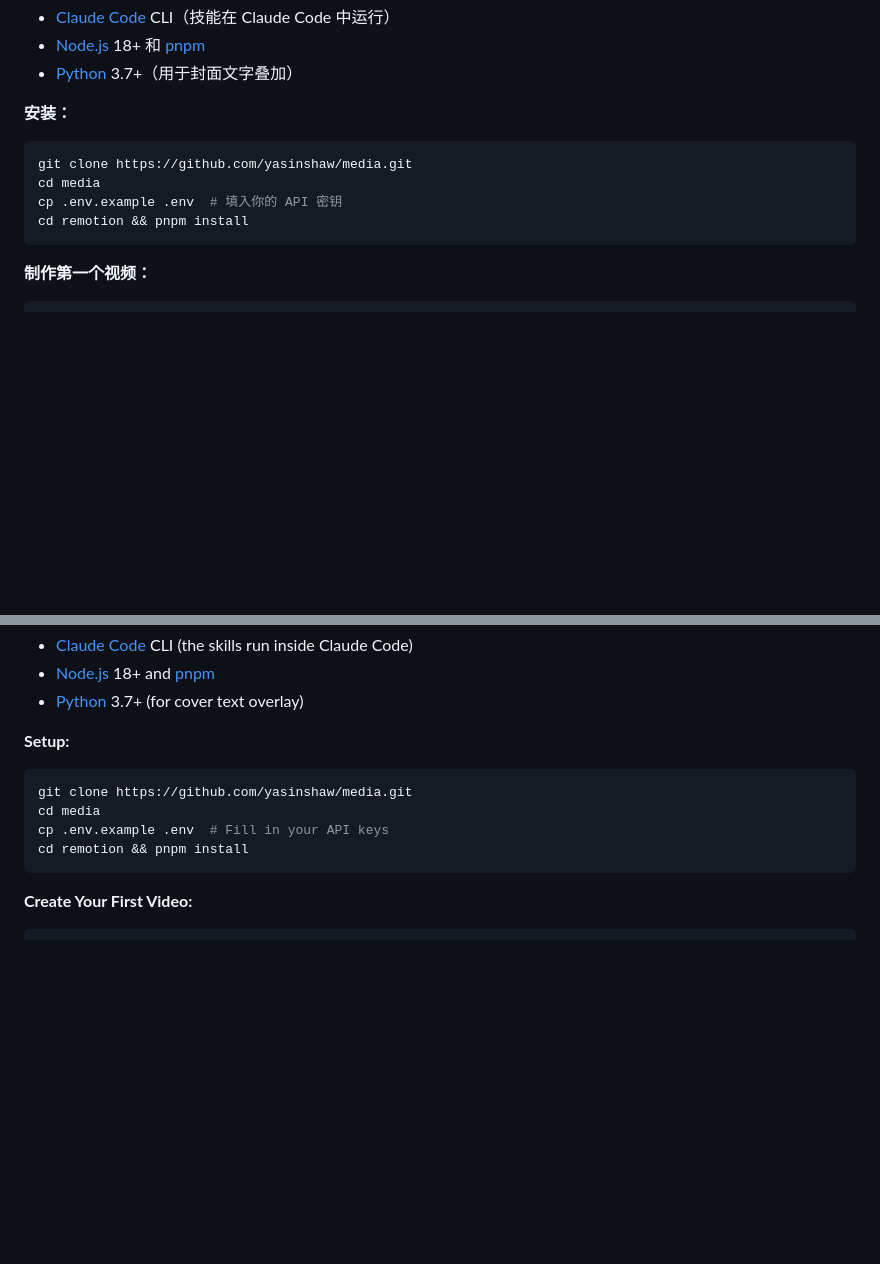
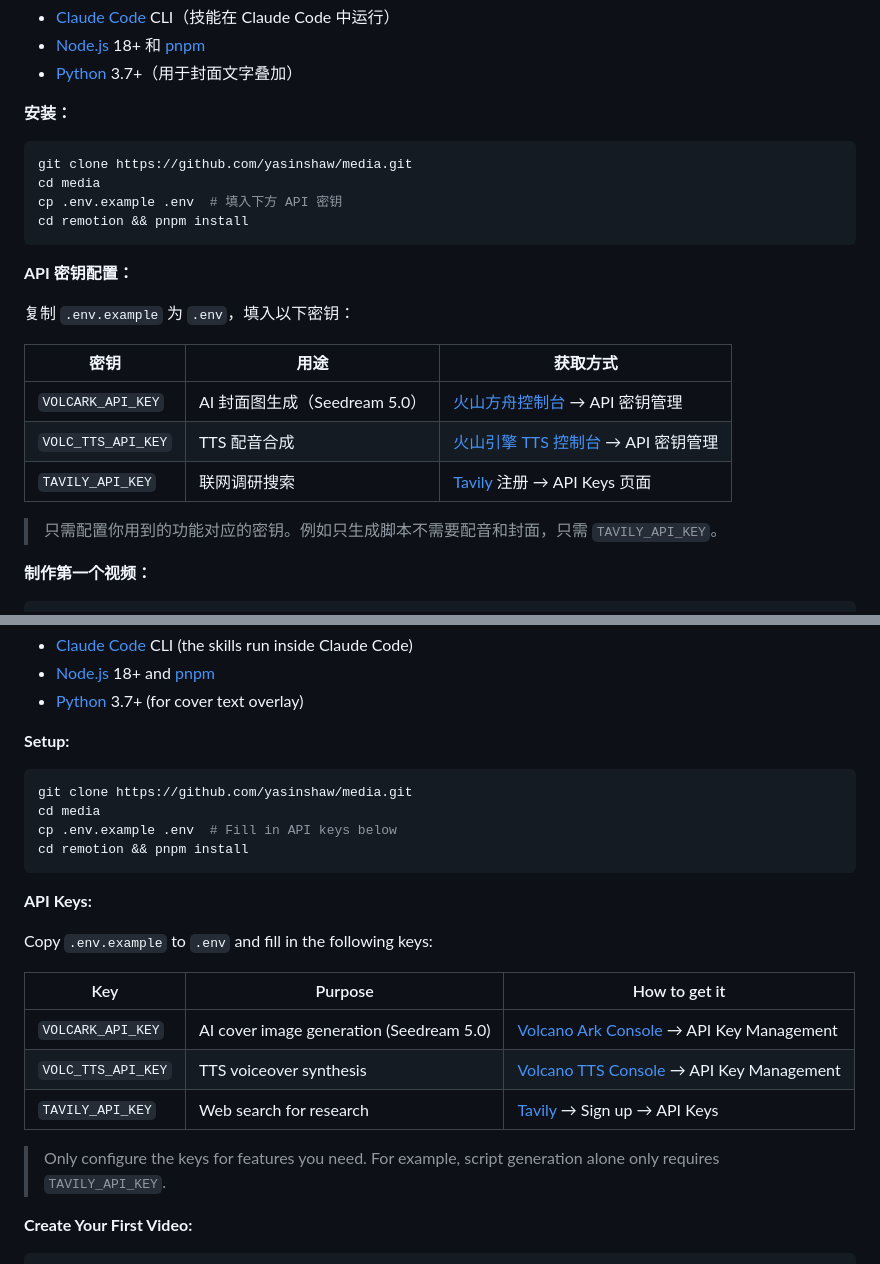
Before and after one commit to yasinshaw/media, a Markdown page: README.md, 2 parts joined by grey strips. Rendered like a GitHub page; blank space fills up the shorter version.

Commit message:
docs: add API key configuration guide with source links to README

````diff
--- a/README.md
+++ b/README.md
@@ -47,9 +47,21 @@ Designed for Douyin (TikTok China) vertical format (1080x1920, 30fps). Uses [Rem
 ```bash
 git clone https://github.com/yasinshaw/media.git
 cd media
-cp .env.example .env  # 填入你的 API 密钥
+cp .env.example .env  # 填入下方 API 密钥
 cd remotion && pnpm install
 ```
+
+**API 密钥配置：**
+
+复制 `.env.example` 为 `.env`，填入以下密钥：
+
+| 密钥 | 用途 | 获取方式 |
+|------|------|----------|
+| `VOLCARK_API_KEY` | AI 封面图生成（Seedream 5.0） | [火山方舟控制台](https://console.volcengine.com/ark) → API 密钥管理 |
+| `VOLC_TTS_API_KEY` | TTS 配音合成 | [火山引擎 TTS 控制台](https://console.volcengine.com/speech/service/8) → API 密钥管理 |
+| `TAVILY_API_KEY` | 联网调研搜索 | [Tavily](https://app.tavily.com/sign-in) 注册 → API Keys 页面 |
+
+> 只需配置你用到的功能对应的密钥。例如只生成脚本不需要配音和封面，只需 `TAVILY_API_KEY`。
 
 **制作第一个视频：**
 
@@ -208,9 +220,21 @@ Idea → Script → Review → Assets → Code → Review → Render → Publish
 ```bash
 git clone https://github.com/yasinshaw/media.git
 cd media
-cp .env.example .env  # Fill in your API keys
+cp .env.example .env  # Fill in API keys below
 cd remotion && pnpm install
 ```
+
+**API Keys:**
+
+Copy `.env.example` to `.env` and fill in the following keys:
+
+| Key | Purpose | How to get it |
+|-----|---------|---------------|
+| `VOLCARK_API_KEY` | AI cover image generation (Seedream 5.0) | [Volcano Ark Console](https://console.volcengine.com/ark) → API Key Management |
+| `VOLC_TTS_API_KEY` | TTS voiceover synthesis | [Volcano TTS Console](https://console.volcengine.com/speech/service/8) → API Key Management |
+| `TAVILY_API_KEY` | Web search for research | [Tavily](https://app.tavily.com/sign-in) → Sign up → API Keys |
+
+> Only configure the keys for features you need. For example, script generation alone only requires `TAVILY_API_KEY`.
 
 **Create Your First Video:**
 
````
